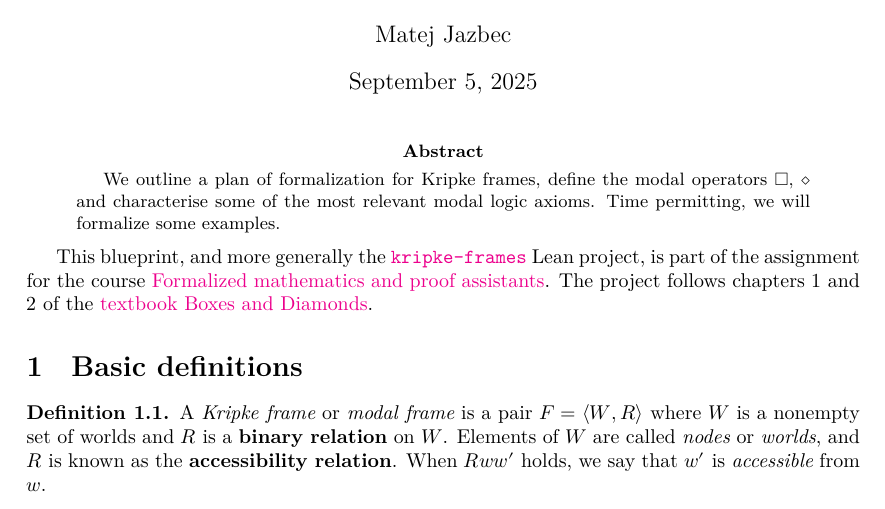
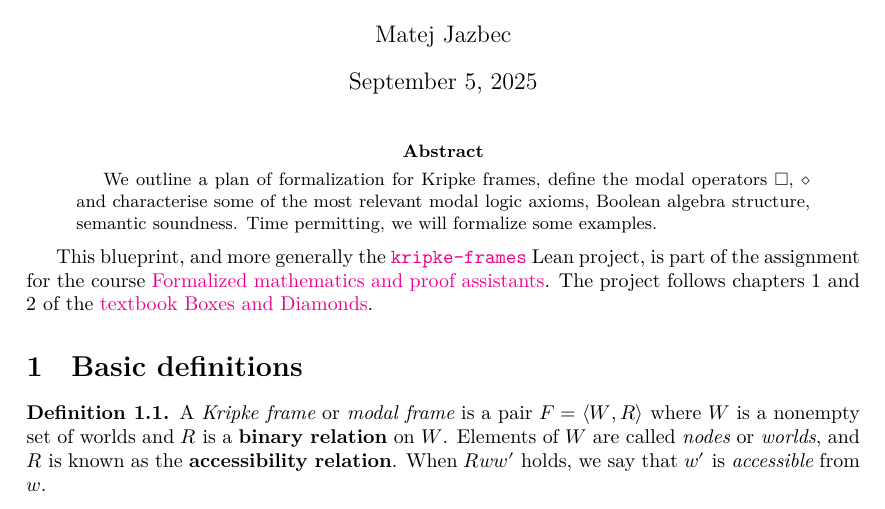
Before and after one commit to MatejJazbec/kripke-frames, a LaTeX paper (blueprint/src/print.tex, which reads blueprint/src/content.tex): part of page 1 of 6, cut so that both start at the same text. Compiled offline with XeLaTeX.

Commit message:
abstract

```diff
--- a/blueprint/src/content.tex
+++ b/blueprint/src/content.tex
@@ -15,7 +15,7 @@
 % can start with a \section or \chapter for instance.
 
 \begin{abstract}
-    We outline a plan of formalization for Kripke frames, define the modal operators $\square$, $\diamond$ and characterise some of the most relevant modal logic axioms. Time permitting, we will formalize some examples.
+    We outline a plan of formalization for Kripke frames, define the modal operators $\square$, $\diamond$ and characterise some of the most relevant modal logic axioms, Boolean algebra structure, semantic soundness. Time permitting, we will formalize some examples.
   \end{abstract}
 
 
```
